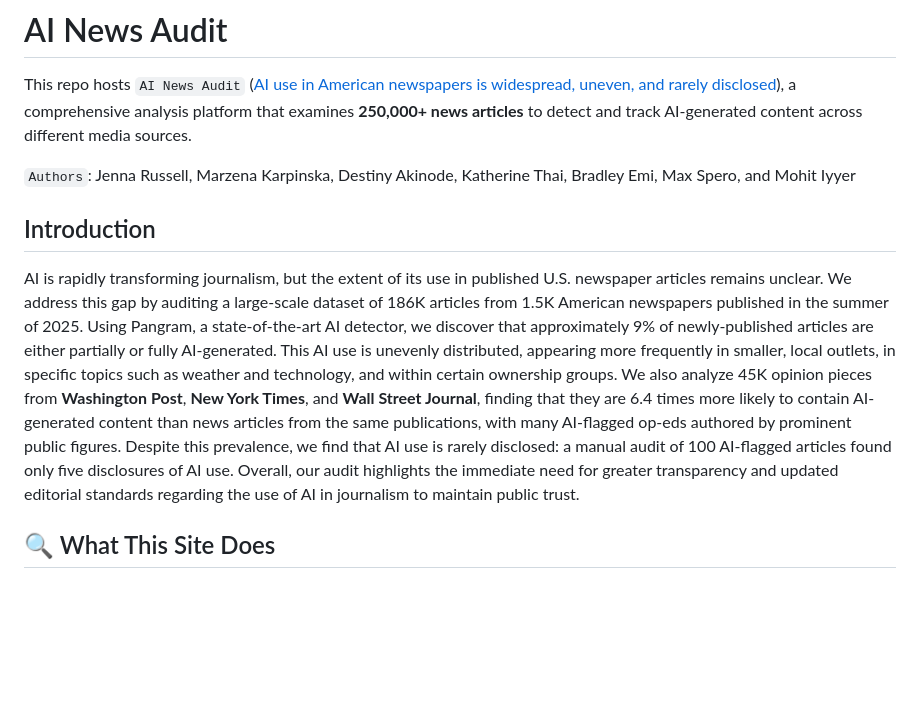
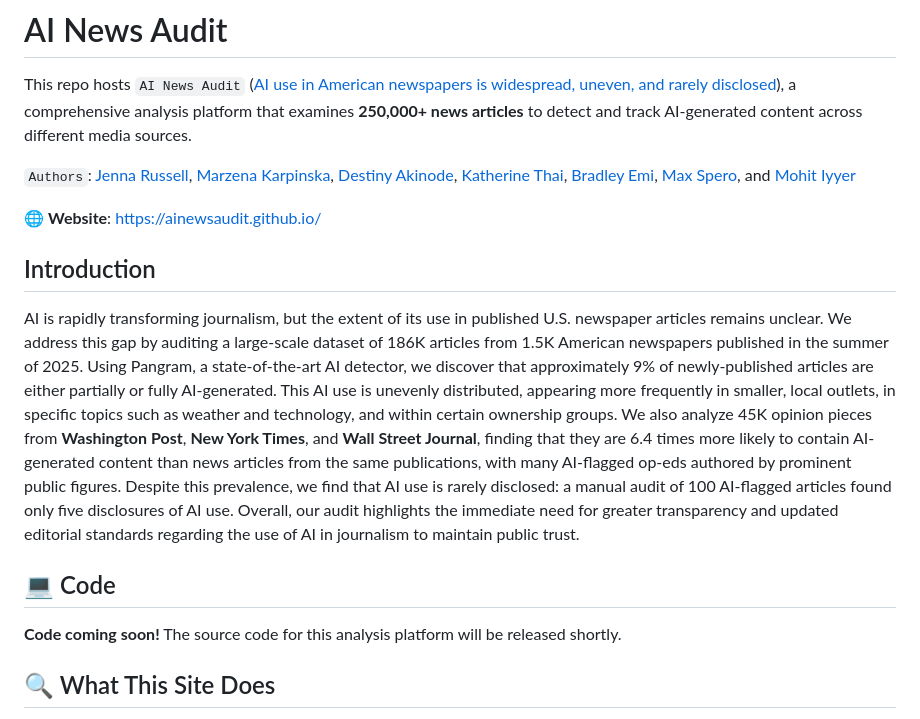
Before and after one commit to ainewsaudit/ainewsaudit.github.io, a Markdown page: README.md, the part around the change. Drawn GitHub-style; blank space fills up the shorter version.

```diff
--- a/README.md
+++ b/README.md
@@ -4,12 +4,18 @@
 
 This repo hosts `AI News Audit` ([AI use in American newspapers is widespread, uneven, and rarely disclosed]()), a comprehensive analysis platform that examines **250,000+ news articles** to detect and track AI-generated content across different media sources.
 
-`Authors`: Jenna Russell, Marzena Karpinska, Destiny Akinode, Katherine Thai, Bradley Emi, Max Spero, and Mohit Iyyer
+`Authors`: [Jenna Russell](https://jenna-russell.github.io/), [Marzena Karpinska](https://marzenakrp.github.io/), [Destiny Akinode](https://www.linkedin.com/in/destiny-akinode/), [Katherine Thai](https://katherinethai.github.io/), [Bradley Emi](https://www.bradleyemi.com/), [Max Spero](https://www.pangram.com/about-us), and [Mohit Iyyer](https://www.cs.umd.edu/~miyyer/)
+
+🌐 **Website**: [https://ainewsaudit.github.io/](https://ainewsaudit.github.io/)
 
 ## Introduction
 
 AI is rapidly transforming journalism, but the extent of its use in published U.S. newspaper articles remains unclear. We address this gap by auditing a large-scale dataset of 186K articles from 1.5K American newspapers published in the summer of 2025. Using Pangram, a state-of-the-art AI detector, we discover that approximately 9\% of newly-published articles are either partially or fully AI-generated. This AI use is unevenly distributed, appearing more frequently in smaller, local outlets, in specific topics such as weather and technology, and within certain ownership groups. We also analyze 45K opinion pieces from **Washington Post**, **New York Times**, and  **Wall Street Journal**, finding that they are 6.4 times more likely to contain AI-generated content than news articles from the same publications, with many AI-flagged op-eds authored by prominent public figures.
 Despite this prevalence, we find that AI use is rarely disclosed: a manual audit of 100 AI-flagged articles found only five disclosures of AI use. Overall, our audit highlights the immediate need for greater transparency and updated editorial standards regarding the use of AI in journalism to maintain public trust.
+
+## 💻 Code
+
+**Code coming soon!** The source code for this analysis platform will be released shortly.
 
 ## 🔍 What This Site Does
 
```
